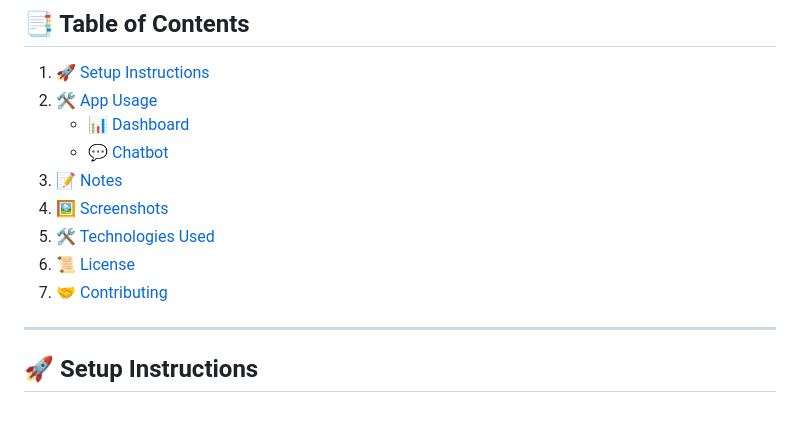
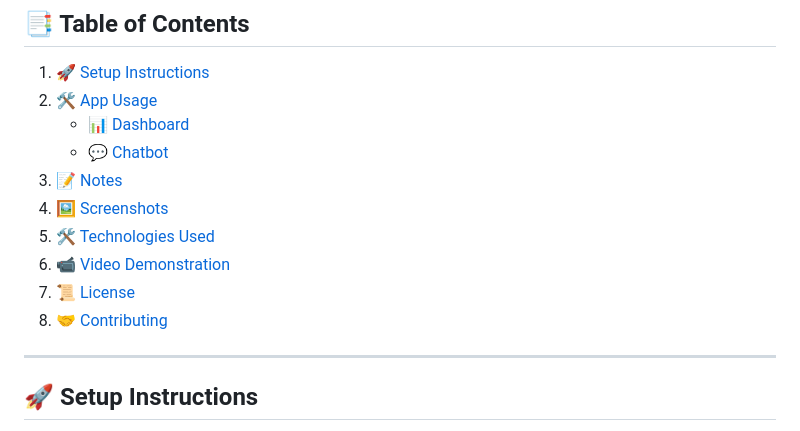
Before and after one commit to zzhengweii/zweckers, a Markdown page: README.md, the part around the change. GitHub-like rendering.

```diff
--- a/README.md
+++ b/README.md
@@ -18,8 +18,9 @@ This application is aimed to accelerate the analysis of relationships of any dat
 3. [📝 Notes](#-notes)
 4. [🖼️ Screenshots](#-screenshots)
 5. [🛠️ Technologies Used](#-technologies-used)
-6. [📜 License](#-license)
-7. [🤝 Contributing](#-contributing)
+6. [📹 Video Demonstration](#video-demonstration)
+7. [📜 License](#-license)
+8. [🤝 Contributing](#-contributing)
 
 ---
 
```
